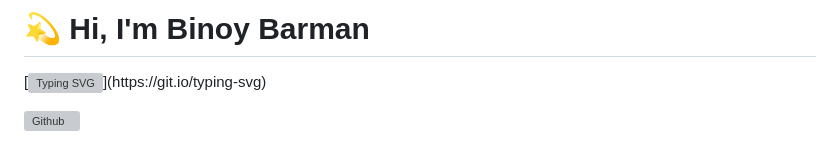
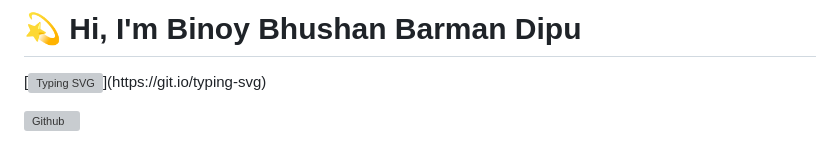
Before and after one commit to binoydipu/binoydipu.github.io, a Markdown page: README.md, the part around the change. Drawn GitHub-style; grey boxes are pictures that could not be loaded.

```diff
--- a/README.md
+++ b/README.md
@@ -1,4 +1,4 @@
-# 💫 Hi, I'm Binoy Barman
+# 💫 Hi, I'm Binoy Bhushan Barman Dipu
 
 [![Typing SVG](https://readme-typing-svg.demolab.com?font=Josefin+Sans&weight=450&pause=1000&color=D63AFF&center=true&width=435&height=60&lines=Hello%F0%9F%91%8B%2C+I+am+Binoy;Passionate+Competitive+Programmer;App+Developer;AI+Enthusiast;Feel+free+to+reach+out...!)](https://git.io/typing-svg)
 
```
